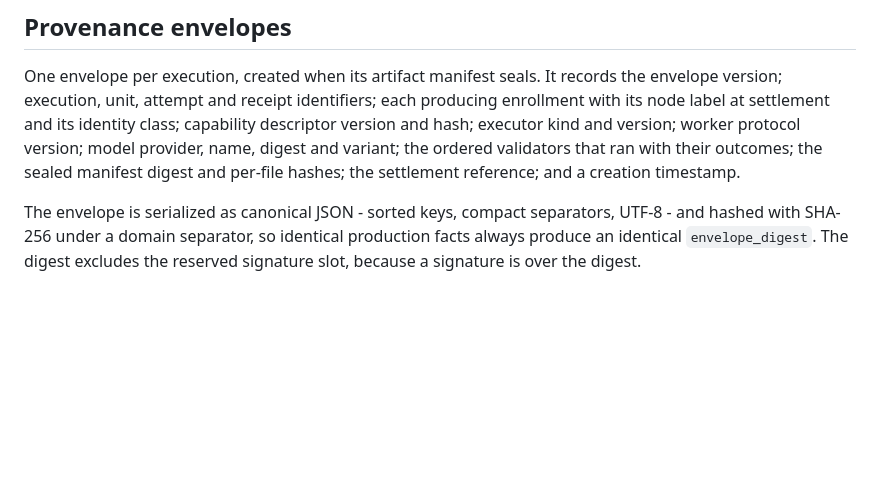
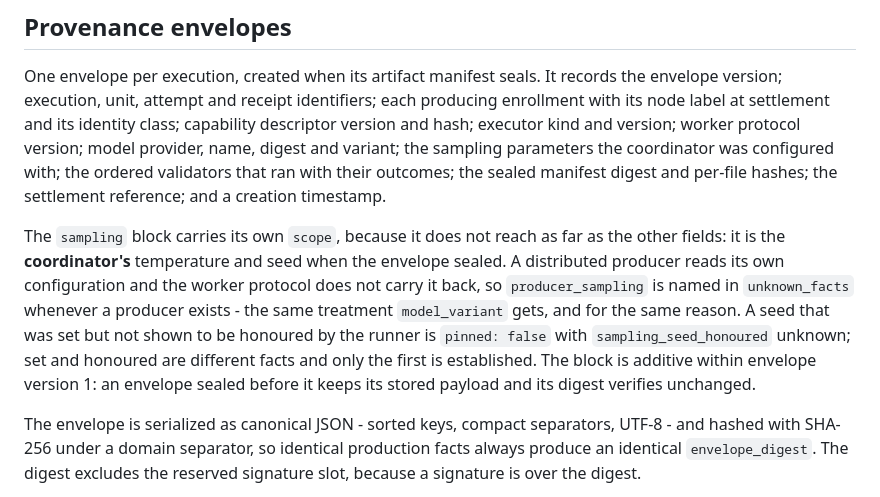
Before and after one commit to Jwrightsman/distributed-orchestrator, a Markdown page: docs/PROTOCOL.md, the part around the change. GitHub-like rendering; blank space fills up the shorter version.

Commit message:
docs: record the envelope's sampling block and how far it reaches
The normative description of an envelope listed every field it carries; it now
lists this one too, with the part that makes it different from the others.
`sampling` is the coordinator's configuration, not the producer's, and says so
in its own `scope` field — a distributed worker reads its own config and the
protocol does not carry it back, so `producer_sampling` joins `unknown_facts`
whenever a producer exists.

Co-Authored-By: Claude Opus 5 <noreply@anthropic.com>

```diff
--- a/docs/PROTOCOL.md
+++ b/docs/PROTOCOL.md
@@ -1196,9 +1196,21 @@ One envelope per execution, created when its artifact manifest seals. It records
 the envelope version; execution, unit, attempt and receipt identifiers; each
 producing enrollment with its node label at settlement and its identity class;
 capability descriptor version and hash; executor kind and version; worker
-protocol version; model provider, name, digest and variant; the ordered
-validators that ran with their outcomes; the sealed manifest digest and per-file
-hashes; the settlement reference; and a creation timestamp.
+protocol version; model provider, name, digest and variant; the sampling
+parameters the coordinator was configured with; the ordered validators that ran
+with their outcomes; the sealed manifest digest and per-file hashes; the
+settlement reference; and a creation timestamp.
+
+The `sampling` block carries its own `scope`, because it does not reach as far
+as the other fields: it is the **coordinator's** temperature and seed when the
+envelope sealed. A distributed producer reads its own configuration and the
+worker protocol does not carry it back, so `producer_sampling` is named in
+`unknown_facts` whenever a producer exists - the same treatment `model_variant`
+gets, and for the same reason. A seed that was set but not shown to be honoured
+by the runner is `pinned: false` with `sampling_seed_honoured` unknown; set and
+honoured are different facts and only the first is established. The block is
+additive within envelope version 1: an envelope sealed before it keeps its
+stored payload and its digest verifies unchanged.
 
 The envelope is serialized as canonical JSON - sorted keys, compact separators,
 UTF-8 - and hashed with SHA-256 under a domain separator, so identical production
```
Also changed, not shown: docs/ARCHITECTURE.md (+3 -3 lines).
